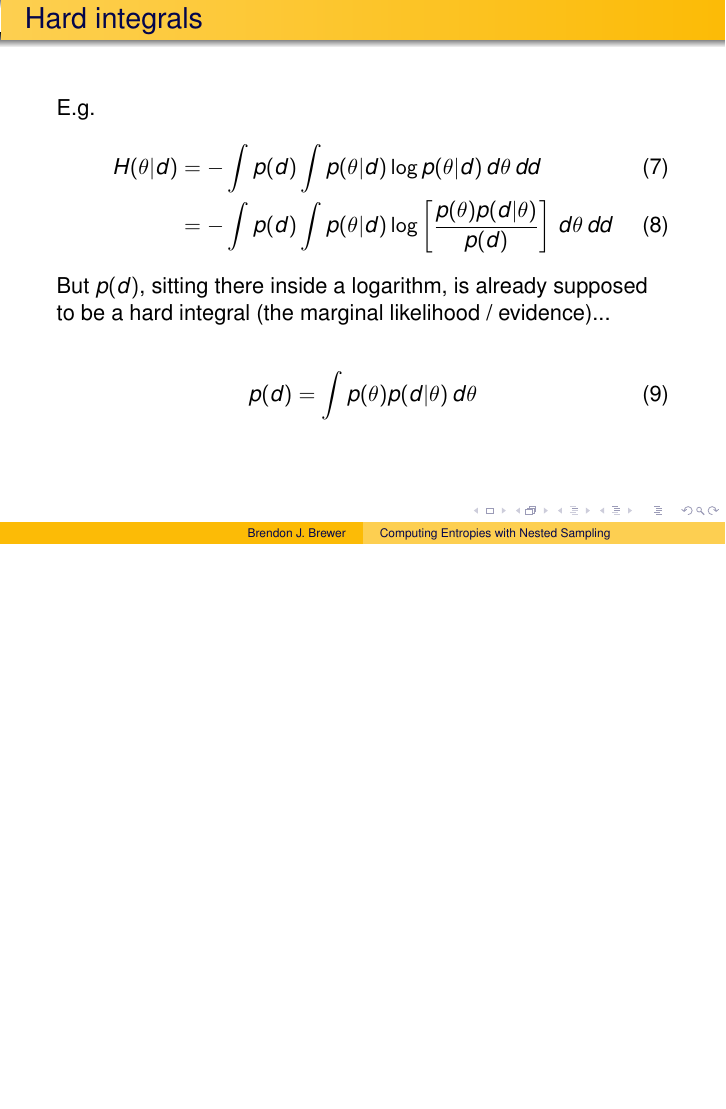
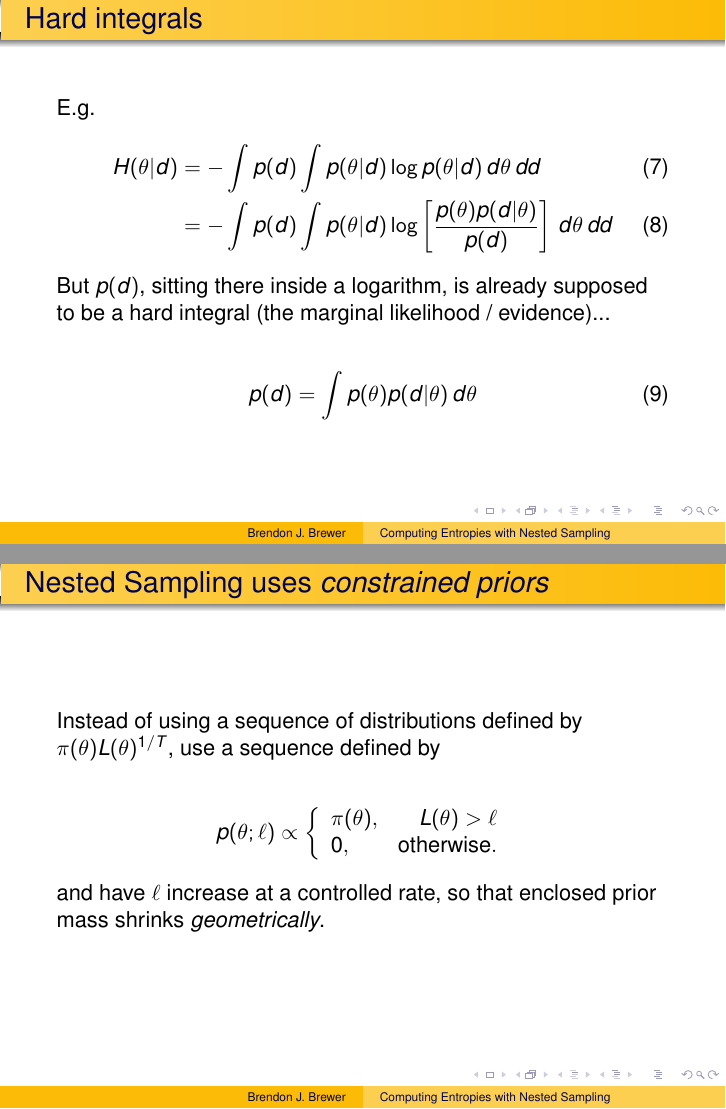
Before and after one commit to eggplantbren/InfoNest, LaTeX slides (talk/ms.tex): page 17 of 19 before the commit and pages 17 and 18 of 20 after it, the two joined at a grey line, the shorter picture padded with empty space. Compiled offline with pdfLaTeX.

Commit message:
Pasted a slide from NS talk

```diff
--- a/talk/ms.tex
+++ b/talk/ms.tex
@@ -209,6 +209,27 @@ p(d) &= \int p(\theta) p(d|\theta) \, d\theta
 \end{frame}
 
 
+% New slide
+\begin{frame}
+\frametitle{Nested Sampling uses {\em constrained priors}}
+Instead of using a sequence of distributions
+defined by $\pi(\theta)L(\theta)^{1/T}$, use a sequence defined by
+
+\begin{align*}
+p(\theta; \ell) &\propto \left\{
+    \begin{array}{lr}
+        \pi(\theta), & L(\theta) > \ell\\
+        0,           & \textnormal{otherwise}.
+    \end{array}
+\right.
+\end{align*}
+and have $\ell$ increase at a controlled rate, so that enclosed prior mass
+shrinks {\em geometrically}.
+
+\end{frame}
+
+
+
 
 % New slide
 \begin{frame}
```
